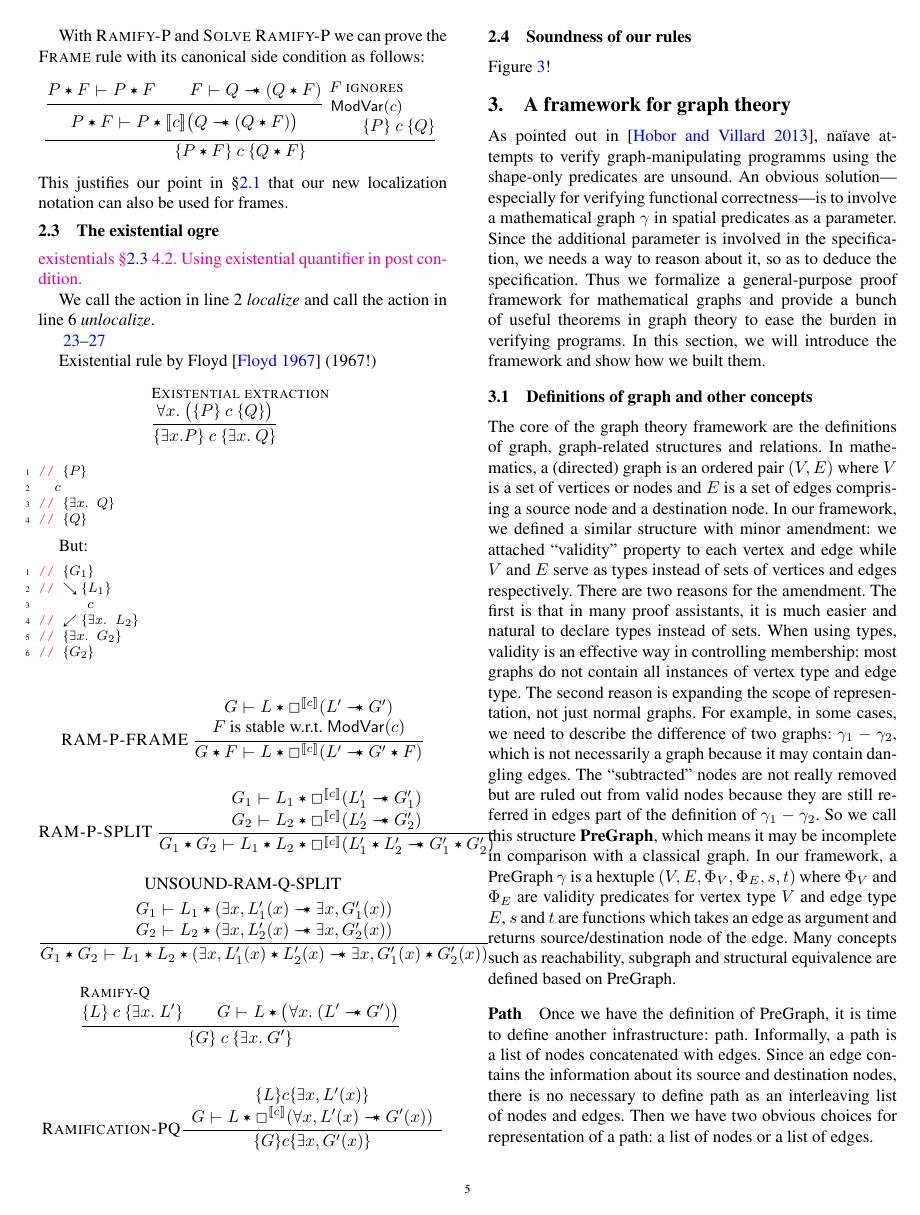
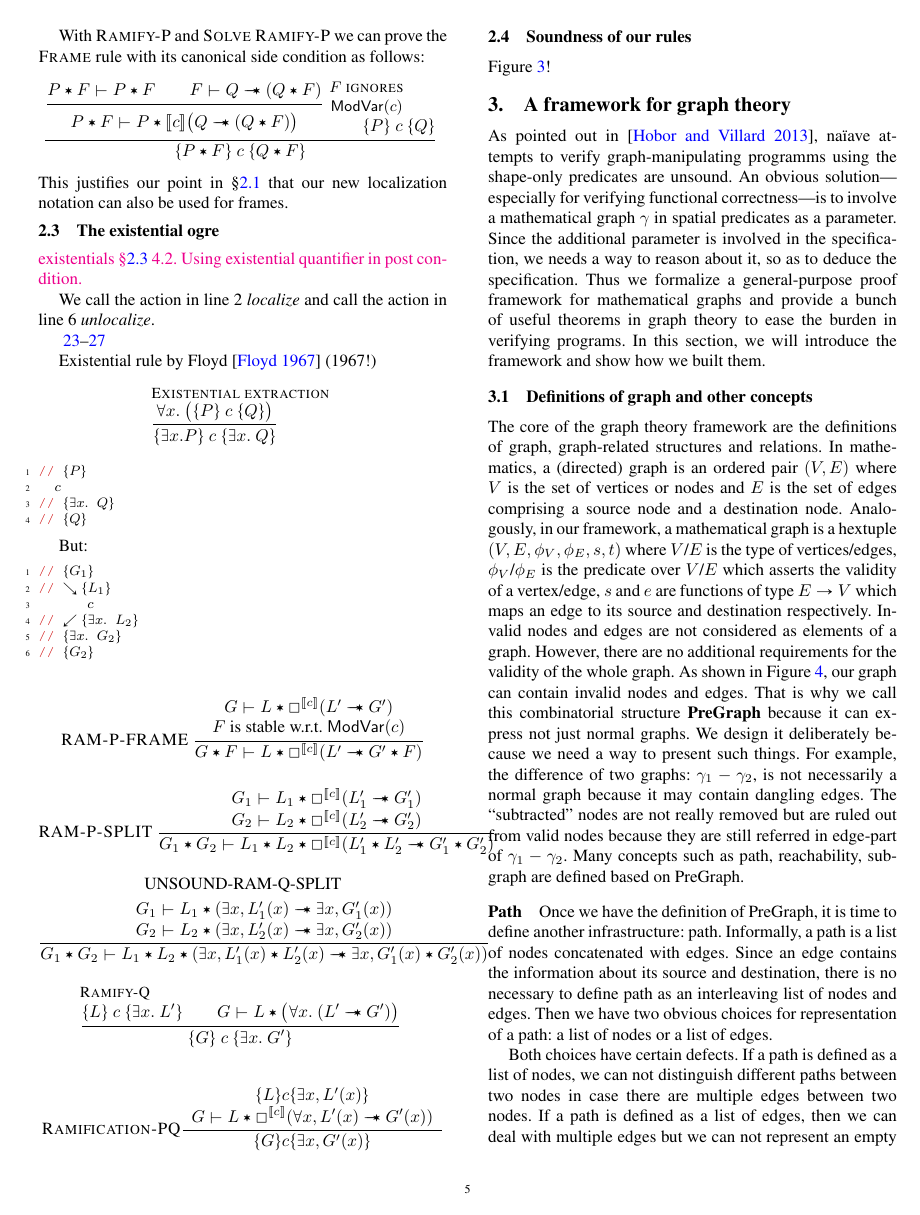
Before and after one commit to CertiGraph/CertiGraph, a LaTeX paper (papers/autoquack/autoquack.tex, which reads papers/autoquack/math_graph.tex): page 5 of 16. Compiled offline with pdfLaTeX; a missing font is replaced by an installed copy or a similar font.

Commit message:
Shorten the introduction of PreGraph.

```diff
--- a/papers/autoquack/math_graph.tex
+++ b/papers/autoquack/math_graph.tex
@@ -11,6 +11,27 @@ this section, we will introduce the framework and show how we built
 them.
 
 \subsection{Definitions of graph and other concepts}
+The core of the graph theory framework are the definitions of graph,
+graph-related structures and relations. In mathematics, a (directed)
+graph is an ordered pair $(V, E)$ where $V$ is the set of vertices or
+nodes and $E$ is the set of edges comprising a source node and a
+destination node. Analogously, in our framework, a mathematical graph
+is a hextuple $(V, E, \phi_V, \phi_E, s, t)$ where $V$/$E$ is the type
+of vertices/edges, $\phi_V$/$\phi_E$ is the predicate over $V$/$E$
+which asserts the validity of a vertex/edge, $s$ and $e$ are functions
+of type $E -> V$ which maps an edge to its source and destination
+respectively. Invalid nodes and edges are not considered as elements
+of a graph. However, there are no additional requirements for the
+validity of the whole graph. As shown in Figure \ref{fig:pregraph},
+our graph can contain invalid nodes and edges. That is why we call
+this combinatorial structure \textbf{PreGraph} because it can express
+not just normal graphs. We design it deliberately because we need a
+way to present such things. For example, the difference of two graphs:
+$\gamma_1-\gamma_2$, is not necessarily a normal graph because it may
+contain dangling edges. The ``subtracted'' nodes are not really
+removed but are ruled out from valid nodes because they are still
+referred in edge-part of $\gamma_1-\gamma_2$. Many concepts such as
+path, reachability, subgraph are defined based on PreGraph.
 
 \begin{figure}
 \centering
@@ -53,40 +74,12 @@ them.
 \end{figure}
-
-The core of the graph theory framework are the definitions of graph,
-graph-related structures and relations. In mathematics, a (directed)
-graph is an ordered pair $(V, E)$ where $V$ is a set of vertices or
-nodes and $E$ is a set of edges comprising a source node and a
-destination node. In our framework, we defined a similar structure
-with minor amendment: we attached ``validity'' property to each vertex
-and edge while $V$ and $E$ serve as types instead of sets of vertices
-and edges respectively. There are two reasons for the amendment. The
-first is that in many proof assistants, it is much easier and natural
-to declare types instead of sets. When using types, validity is an
-effective way in controlling membership: most graphs do not contain
-all instances of vertex type and edge type. The second reason is
-expanding the scope of representation, not just normal graphs. For
-example, in some cases, we need to describe the difference of two
-graphs: $\gamma_1-\gamma_2$, which is not necessarily a graph because
-it may contain dangling edges. The ``subtracted'' nodes are not really
-removed but are ruled out from valid nodes because they are still
-referred in edges part of the definition of $\gamma_1-\gamma_2$. So we
-call this structure \textbf{PreGraph}, which means it may be
-incomplete in comparison with a classical graph. In our framework, a
-PreGraph $\gamma$ is a hextuple $(V, E, \Phi_V, \Phi_E, s, t)$ where
-$\Phi_V$ and $\Phi_E$ are validity predicates for vertex type $V$ and
-edge type $E$, $s$ and $t$ are functions which takes an edge as
-argument and returns source/destination node of the edge. Many
-concepts such as reachability, subgraph and structural equivalence are
-defined based on PreGraph.
 
 \paragraph{Path}
 Once we have the definition of PreGraph, it is time to define another
 infrastructure: path. Informally, a path is a list of nodes
 concatenated with edges. Since an edge contains the information about
-its source and destination nodes, there is no necessary to define path
-as an interleaving list of nodes and edges. Then we have two obvious
-choices for representation of a path: a list of nodes or a list of
-edges.
+its source and destination, there is no necessary to define path as an
+interleaving list of nodes and edges. Then we have two obvious choices
+for representation of a path: a list of nodes or a list of edges.
 
 Both choices have certain defects. If a path is defined as a list of
 nodes, we can not distinguish different paths between two nodes in
```
Also changed, not shown: papers/autoquack/math_graph.tex (2 more changed lines).
